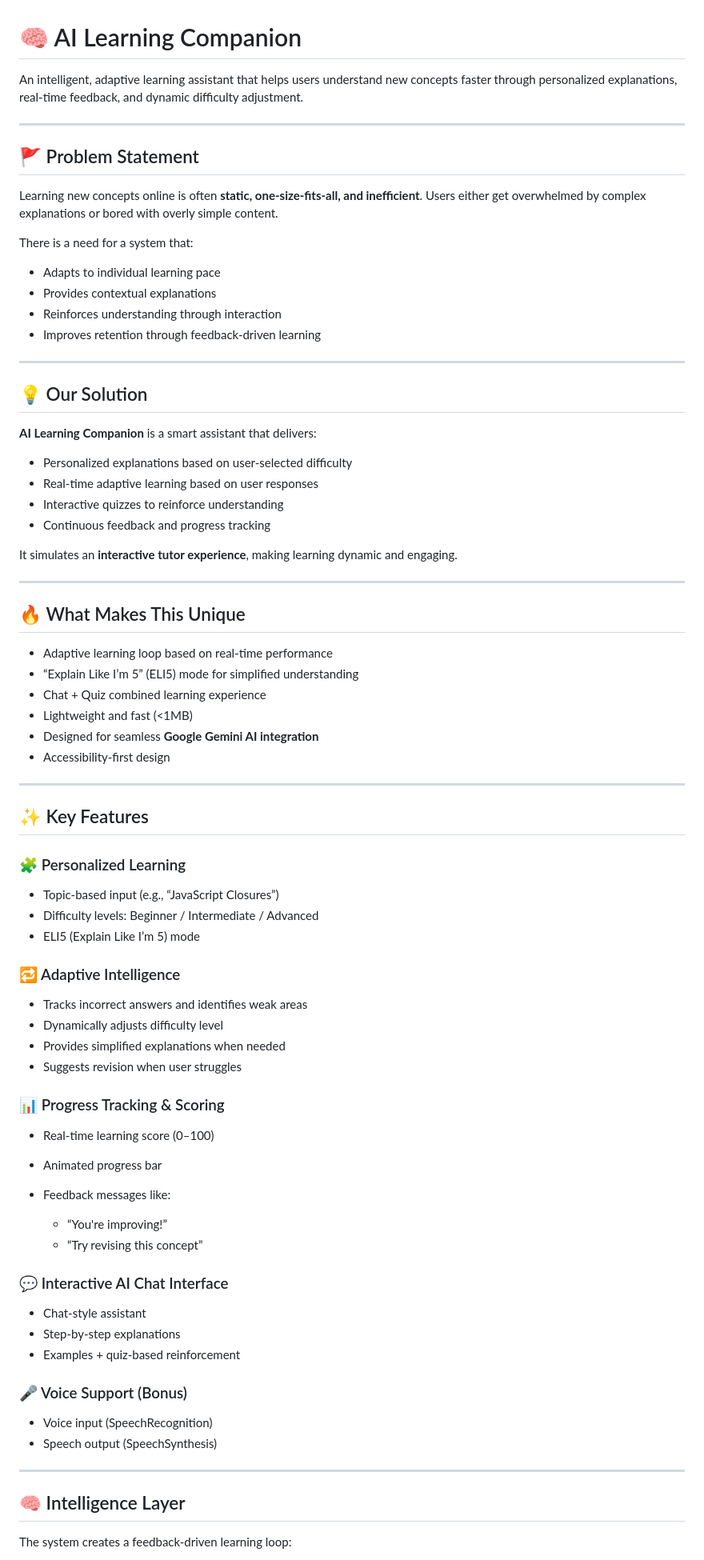
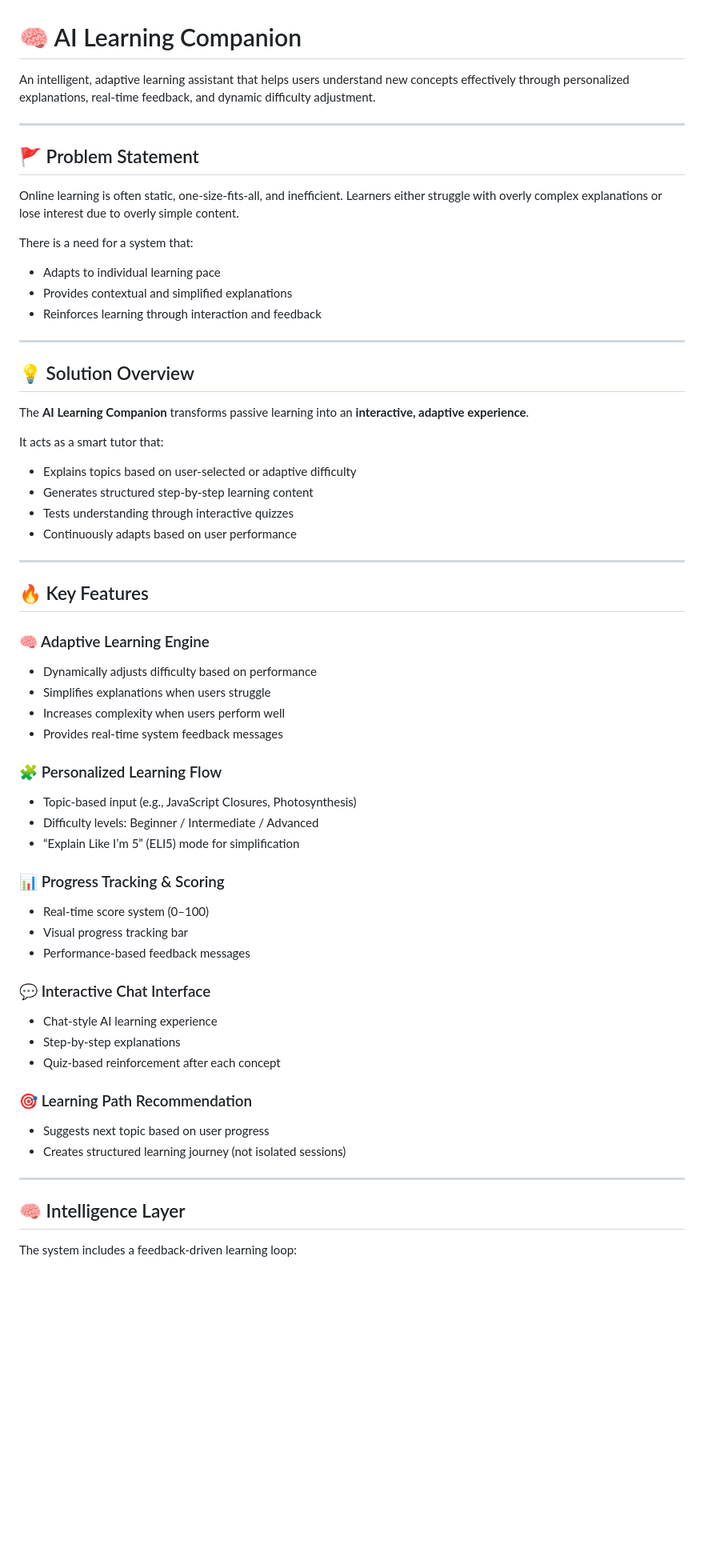
Before and after one commit to SnehaKhivesaraKitaboo/PromptWarriors, a Markdown page: README.md, the part around one of its changes. Shown at 80% size. GitHub-like rendering; blank space fills up the shorter version.

```diff
--- a/README.md
+++ b/README.md
@@ -1,84 +1,69 @@
 # 🧠 AI Learning Companion
 
-An intelligent, adaptive learning assistant that helps users understand new concepts faster through personalized explanations, real-time feedback, and dynamic difficulty adjustment.
+An intelligent, adaptive learning assistant that helps users understand new concepts effectively through personalized explanations, real-time feedback, and dynamic difficulty adjustment.
 
 ---
 
 ## 🚩 Problem Statement
 
-Learning new concepts online is often **static, one-size-fits-all, and inefficient**. Users either get overwhelmed by complex explanations or bored with overly simple content.
+Online learning is often static, one-size-fits-all, and inefficient. Learners either struggle with overly complex explanations or lose interest due to overly simple content.
 
 There is a need for a system that:
 
 * Adapts to individual learning pace
-* Provides contextual explanations
-* Reinforces understanding through interaction
-* Improves retention through feedback-driven learning
+* Provides contextual and simplified explanations
+* Reinforces learning through interaction and feedback
 
 ---
 
-## 💡 Our Solution
+## 💡 Solution Overview
 
-**AI Learning Companion** is a smart assistant that delivers:
+The **AI Learning Companion** transforms passive learning into an **interactive, adaptive experience**.
 
-* Personalized explanations based on user-selected difficulty
-* Real-time adaptive learning based on user responses
-* Interactive quizzes to reinforce understanding
-* Continuous feedback and progress tracking
+It acts as a smart tutor that:
 
-It simulates an **interactive tutor experience**, making learning dynamic and engaging.
+* Explains topics based on user-selected or adaptive difficulty
+* Generates structured step-by-step learning content
+* Tests understanding through interactive quizzes
+* Continuously adapts based on user performance
 
 ---
 
-## 🔥 What Makes This Unique
+## 🔥 Key Features
 
-* Adaptive learning loop based on real-time performance
-* “Explain Like I’m 5” (ELI5) mode for simplified understanding
-* Chat + Quiz combined learning experience
-* Lightweight and fast (<1MB)
-* Designed for seamless **Google Gemini AI integration**
-* Accessibility-first design
+### 🧠 Adaptive Learning Engine
 
----
+* Dynamically adjusts difficulty based on performance
+* Simplifies explanations when users struggle
+* Increases complexity when users perform well
+* Provides real-time system feedback messages
 
-## ✨ Key Features
+### 🧩 Personalized Learning Flow
 
-### 🧩 Personalized Learning
-
-* Topic-based input (e.g., “JavaScript Closures”)
+* Topic-based input (e.g., JavaScript Closures, Photosynthesis)
 * Difficulty levels: Beginner / Intermediate / Advanced
-* ELI5 (Explain Like I’m 5) mode
-
-### 🔁 Adaptive Intelligence
-
-* Tracks incorrect answers and identifies weak areas
-* Dynamically adjusts difficulty level
-* Provides simplified explanations when needed
-* Suggests revision when user struggles
+* “Explain Like I’m 5” (ELI5) mode for simplification
 
 ### 📊 Progress Tracking & Scoring
 
-* Real-time learning score (0–100)
-* Animated progress bar
-* Feedback messages like:
+* Real-time score system (0–100)
+* Visual progress tracking bar
+* Performance-based feedback messages
 
-  * “You're improving!”
-  * “Try revising this concept”
+### 💬 Interactive Chat Interface
 
-### 💬 Interactive AI Chat Interface
+* Chat-style AI learning experience
+* Step-by-step explanations
+* Quiz-based reinforcement after each concept
 
-* Chat-style assistant
-* Step-by-step explanations
-* Examples + quiz-based reinforcement
+### 🎯 Learning Path Recommendation
 
-### 🎤 Voice Support (Bonus)
-
-* Voice input (SpeechRecognition)
-* Speech output (SpeechSynthesis)
+* Suggests next topic based on user progress
+* Creates structured learning journey (not isolated sessions)
 
 ---
 
 ## 🧠 Intelligence Layer
 
-The system creates a feedback-driven learning loop:
+The system includes a feedback-driven learning loop:
 
```
Also changed, not shown: other parts of README.md (+52 -64 lines).
